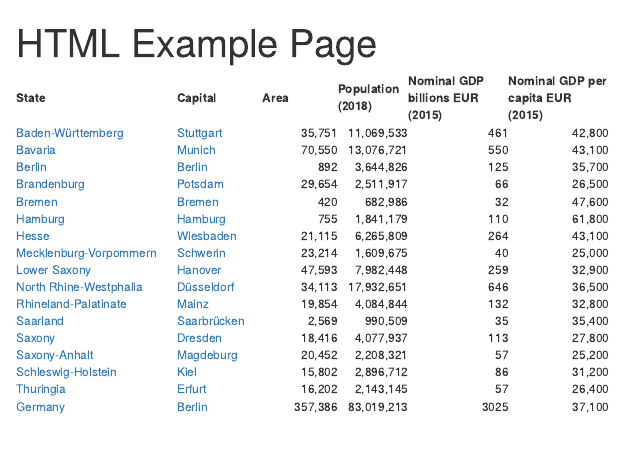
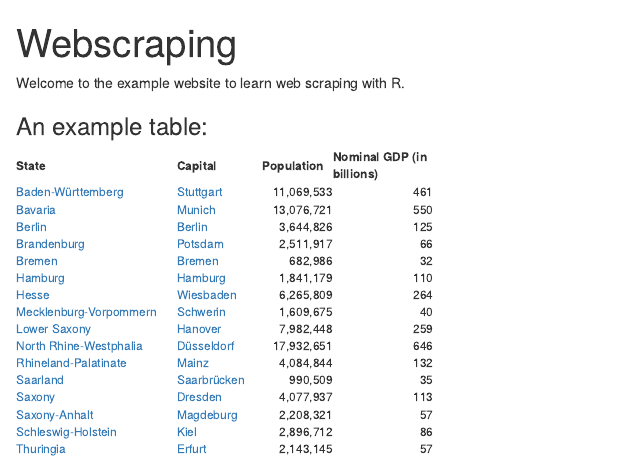
Before and after one commit to edgar-treischl/PracticeR, an R Markdown document (vignettes/web_only/Germany.Rmd): the page in a window 1100 px wide, from its top. Rendered offline with R 4.5, knitr and Pandoc, with nearby package versions.

Commit message:
add table v2

```diff
--- a/vignettes/web_only/Germany.Rmd
+++ b/vignettes/web_only/Germany.Rmd
@@ -1,151 +1,114 @@
 ---
-title: HTML Example Page
+title: Webscraping
 ---
 
-<table class="sortable wikitable" style="text-align:left; font-size:85%;">
+Welcome to the example website to learn web scraping with R.
+
+### An example table:
+
+<table class="sortable" style="text-align:left; font-size:85%;">
 
 <tbody><tr style="font-size:100%; text-align:right;">
 <th style="width:160px;">State</th>
 <th style="width:85px;">Capital</th>
-<th style="width:75px;">Area </th>
-<th style="width:70px;">Population (2018)</th>
-<th style="width:100px;">Nominal GDP billions EUR (2015)</th>
-<th style="width:100px;">Nominal GDP per capita EUR (2015)
-</th></tr>
+<th style="width:70px;">Population</th>
+<th style="width:100px;">Nominal GDP (in billions)</th>
+</tr>
 <tr>
 <td><a href="https://de.wikipedia.org/wiki/Baden-W%C3%BCrttemberg" title="Baden-Württemberg">Baden-Württemberg</a></td>
 <td><a href="https://de.wikipedia.org/wiki/Stuttgart" title="Stuttgart">Stuttgart</a></td>
-<td style="text-align:right">35,751</td>
 <td style="text-align:right">11,069,533</td>
 <td style="text-align:right">461</td>
-<td style="text-align:right">42,800
-</td></tr>
+</tr>
 <tr>
 <td><a href="https://de.wikipedia.org/wiki/Bavaria" title="Bavaria">Bavaria</a></td>
 <td><a href="https://de.wikipedia.org/wiki/Munich" title="Munich">Munich</a></td>
-<td style="text-align:right">70,550</td>
 <td style="text-align:right">13,076,721</td>
 <td style="text-align:right">550</td>
-<td style="text-align:right">43,100
-</td></tr>
+</tr>
 <tr>
 <td><a href="https://de.wikipedia.org/wiki/Berlin" title="Berlin">Berlin</a></td>
 <td><a href="https://de.wikipedia.org/wiki/Berlin" title="Berlin">Berlin</a></td>
-<td style="text-align:right">892</td>
 <td style="text-align:right">3,644,826</td>
 <td style="text-align:right">125</td>
-<td style="text-align:right">35,700
-</td></tr>
+</tr>
 <tr>
 <td><a href="https://de.wikipedia.org/wiki/Brandenburg" title="Brandenburg">Brandenburg</a></td>
 <td><a href="https://de.wikipedia.org/wiki/Potsdam" title="Potsdam">Potsdam</a></td>
-<td style="text-align:right">29,654</td>
 <td style="text-align:right">2,511,917</td>
 <td style="text-align:right">66</td>
-<td style="text-align:right">26,500
-</td></tr>
+</tr>
 <tr>
 <td><a href="https://de.wikipedia.org/wiki/Bremen_(state)" title="Bremen (state)">Bremen</a></td>
 <td><a href="https://de.wikipedia.org/wiki/Bremen" title="Bremen">Bremen</a></td>
-<td style="text-align:right">420</td>
 <td style="text-align:right">682,986</td>
 <td style="text-align:right">32</td>
-<td style="text-align:right">47,600
-</td></tr>
+</tr>
 <tr>
 <td><a href="https://de.wikipedia.org/wiki/Hamburg" title="Hamburg">Hamburg</a></td>
 <td><a href="https://de.wikipedia.org/wiki/Hamburg" title="Hamburg">Hamburg</a></td>
-<td style="text-align:right">755</td>
 <td style="text-align:right">1,841,179</td>
 <td style="text-align:right">110</td>
-<td style="text-align:right">61,800
-</td></tr>
+</tr>
 <tr>
 <td><a href="https://de.wikipedia.org/wiki/Hesse" title="Hesse">Hesse</a></td>
 <td><a href="https://de.wikipedia.org/wiki/Wiesbaden" title="Wiesbaden">Wiesbaden</a></td>
-<td style="text-align:right">21,115</td>
 <td style="text-align:right">6,265,809</td>
 <td style="text-align:right">264</td>
-<td style="text-align:right">43,100
-</td></tr>
+</tr>
 <tr>
 <td><a href="https://de.wikipedia.org/wiki/Mecklenburg-Vorpommern" title="Mecklenburg-Vorpommern">Mecklenburg-Vorpommern</a></td>
 <td><a href="https://de.wikipedia.org/wiki/Schwerin" title="Schwerin">Schwerin</a></td>
-<td style="text-align:right">23,214</td>
 <td style="text-align:right">1,609,675</td>
 <td style="text-align:right">40</td>
-<td style="text-align:right">25,000
-</td></tr>
+</tr>
 <tr>
 <td><a href="https://de.wikipedia.org/wiki/Lower_Saxony" title="Lower Saxony">Lower Saxony</a></td>
 <td><a href="https://de.wikipedia.org/wiki/Hanover" title="Hanover">Hanover</a></td>
-<td style="text-align:right">47,593</td>
 <td style="text-align:right">7,982,448</td>
 <td style="text-align:right">259</td>
-<td style="text-align:right">32,900
-</td></tr>
+</tr>
 <tr>
 <td><a href="https://de.wikipedia.org/wiki/North_Rhine-Westphalia" title="North Rhine-Westphalia">North Rhine-Westphalia</a></td>
 <td><a href="/wiki/D%C3%BCsseldorf" title="Düsseldorf">Düsseldorf</a></td>
-<td style="text-align:right">34,113</td>
 <td style="text-align:right">17,932,651</td>
 <td style="text-align:right">646</td>
-<td style="text-align:right">36,500
-</td></tr>
+</tr>
 <tr>
 <td><a href="https://de.wikipedia.org/wiki/Rhineland-Palatinate" title="Rhineland-Palatinate">Rhineland-Palatinate</a></td>
 <td><a href="/wiki/Mainz" title="Mainz">Mainz</a></td>
-<td style="text-align:right">19,854</td>
 <td style="text-align:right">4,084,844</td>
 <td style="text-align:right">132</td>
-<td style="text-align:right">32,800
-</td></tr>
+</tr>
 <tr>
 <td><a href="https://de.wikipedia.org/wiki/Saarland" title="Saarland">Saarland</a></td>
 <td><a href="https://de.wikipedia.org/wiki/Saarbr%C3%BCcken" title="Saarbrücken">Saarbrücken</a></td>
-<td style="text-align:right">2,569</td>
 <td style="text-align:right">990,509</td>
 <td style="text-align:right">35</td>
-<td style="text-align:right">35,400
-</td></tr>
+</tr>
 <tr>
 <td><a href="https://de.wikipedia.org/wiki/Saxony" title="Saxony">Saxony</a></td>
 <td><a href="https://de.wikipedia.org/wiki/Dresden" title="Dresden">Dresden</a></td>
-<td style="text-align:right">18,416</td>
 <td style="text-align:right">4,077,937</td>
 <td style="text-align:right">113</td>
-<td style="text-align:right">27,800
-</td></tr>
+</tr>
 <tr>
 <td><a href="https://de.wikipedia.org/wiki/Saxony-Anhalt" title="Saxony-Anhalt">Saxony-Anhalt</a></td>
 <td><a href="https://de.wikipedia.org/wiki/Magdeburg" title="Magdeburg">Magdeburg</a></td>
-<td style="text-align:right">20,452</td>
 <td style="text-align:right">2,208,321</td>
 <td style="text-align:right">57</td>
-<td style="text-align:right">25,200
-</td></tr>
+</tr>
 <tr>
 <td><a href="https://de.wikipedia.org/wiki/Schleswig-Holstein" title="Schleswig-Holstein">Schleswig-Holstein</a></td>
 <td><a href="https://de.wikipedia.org/wiki/Kiel" title="Kiel">Kiel</a></td>
-<td style="text-align:right">15,802</td>
 <td style="text-align:right">2,896,712</td>
 <td style="text-align:right">86</td>
-<td style="text-align:right">31,200
-</td></tr>
+</tr>
 <tr>
 <td><a href="https://de.wikipedia.org/wiki/Thuringia" title="Thuringia">Thuringia</a></td>
 <td><a href="https://de.wikipedia.org/wiki/Erfurt" title="Erfurt">Erfurt</a></td>
-<td style="text-align:right">16,202</td>
 <td style="text-align:right">2,143,145</td>
 <td style="text-align:right">57</td>
-<td style="text-align:right">26,400
-</td></tr>
-<tr>
-<td><a href="https://de.wikipedia.org/wiki/Germany" title="Germany">Germany</a></td>
-<td><a href="https://de.wikipedia.org/wiki/Berlin" title="Berlin">Berlin</a></td>
-<td style="text-align:right">357,386</td>
-<td style="text-align:right">83,019,213</td>
-<td style="text-align:right">3025</td>
-<td style="text-align:right">37,100
+</tr>
+</tbody></table>
 </td></tr></tbody></table>
-</td></tr></tbody></table>
```
Also changed, not shown: README.Rmd (+0 -1 lines), README.md, pkgdown/favicon/apple-touch-icon-120x120.png (added), pkgdown/favicon/apple-touch-icon-152x152.png (added), pkgdown/favicon/apple-touch-icon-180x180.png (added), pkgdown/favicon/apple-touch-icon-60x60.png (added), pkgdown/favicon/apple-touch-icon-76x76.png (added), pkgdown/favicon/apple-touch-icon.png (added), pkgdown/favicon/favicon-16x16.png (added), pkgdown/favicon/favicon-32x32.png (added), 3 other files.
